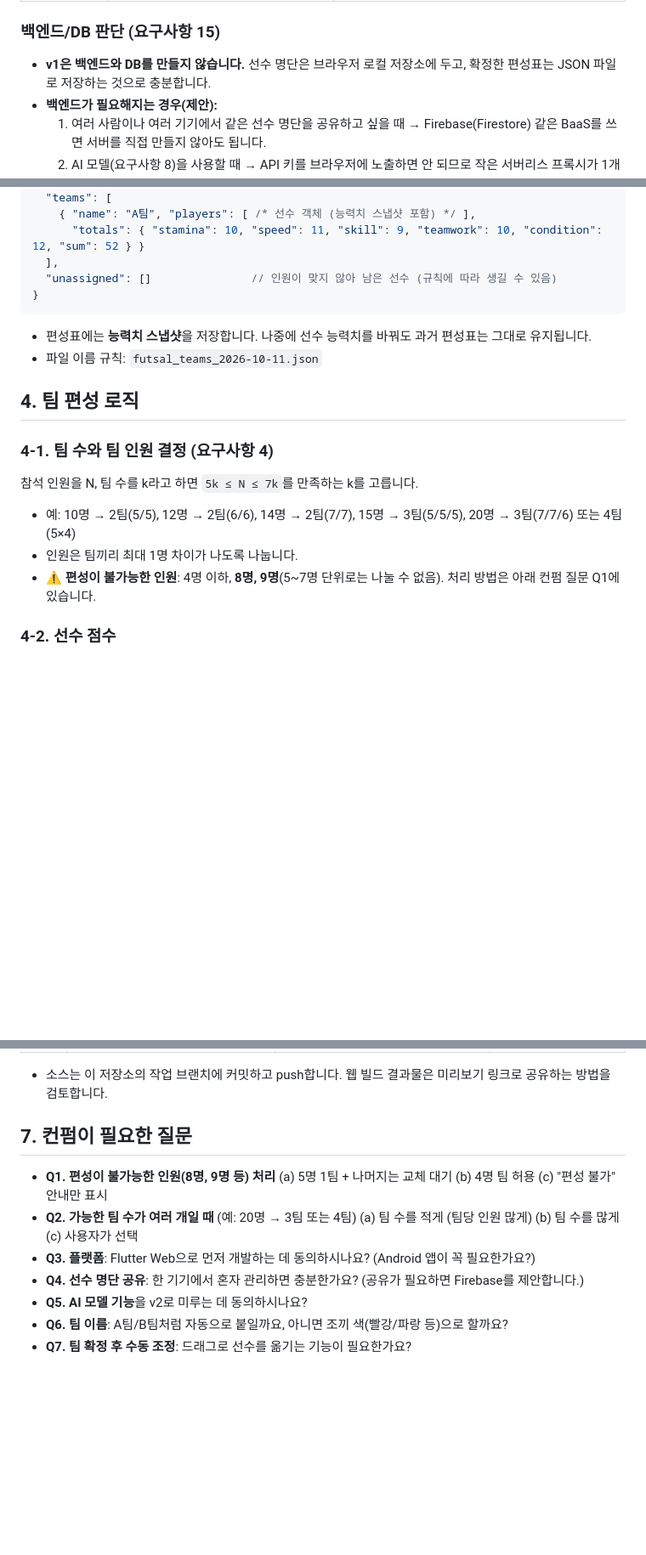
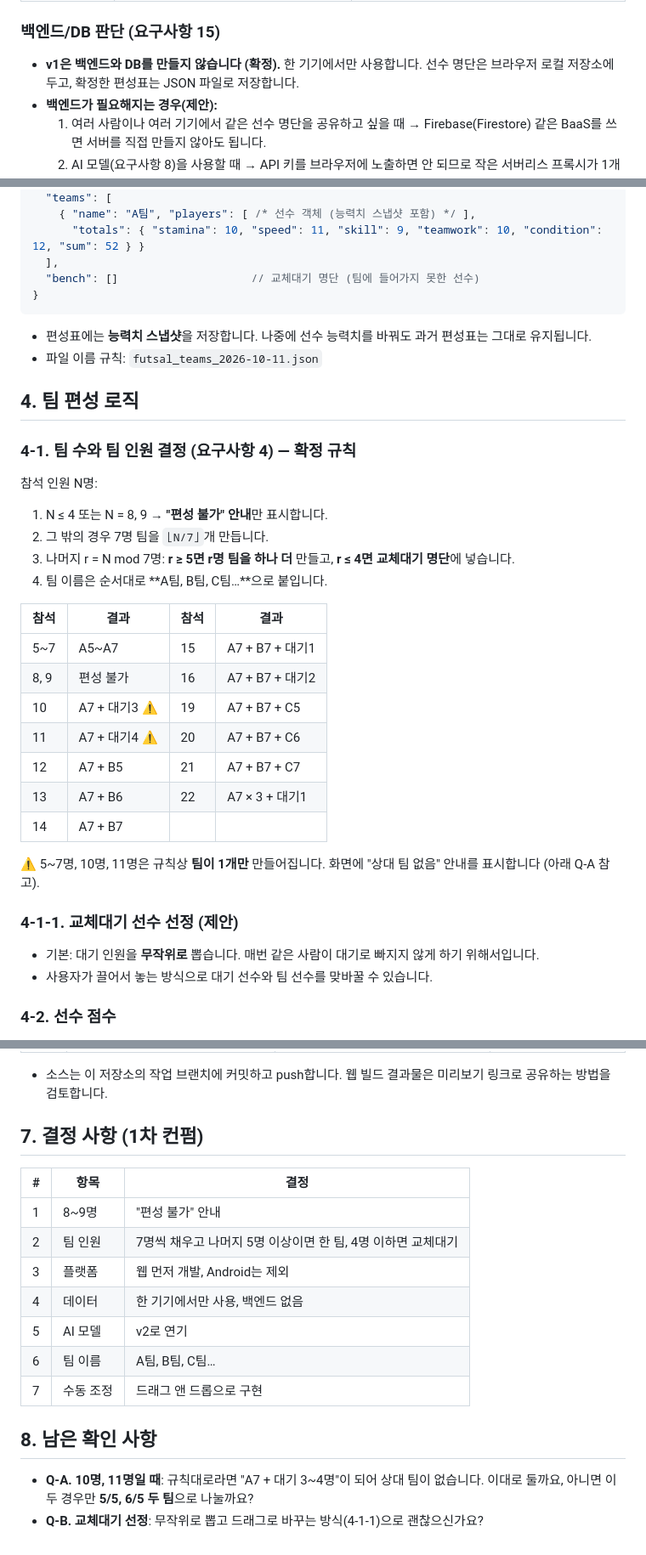
Before and after one commit to modoismyname/demodemo, a Markdown page: docs/DEVELOPMENT_PLAN.md, 3 parts joined by grey strips. Shown at 85% size. GitHub-like rendering; blank space fills up the shorter version.

Commit message:
Update development plan with confirmed decisions
Co-Authored-By: Claude Opus 5.5 <noreply@anthropic.com>
Claude-Session: https://claude.ai/code/session_0146qaWdgGeFtkgJGDNENxpa

````diff
--- a/docs/DEVELOPMENT_PLAN.md
+++ b/docs/DEVELOPMENT_PLAN.md
@@ -19,7 +19,7 @@
 | 날짜 선택 | Flutter 기본 `showDatePicker` (한국어 로케일) | 요구사항 9 |
 
 ### 백엔드/DB 판단 (요구사항 15)
-- **v1은 백엔드와 DB를 만들지 않습니다.** 선수 명단은 브라우저 로컬 저장소에 두고, 확정한 편성표는 JSON 파일로 저장하는 것으로 충분합니다.
+- **v1은 백엔드와 DB를 만들지 않습니다 (확정).** 한 기기에서만 사용합니다. 선수 명단은 브라우저 로컬 저장소에 두고, 확정한 편성표는 JSON 파일로 저장합니다.
 - **백엔드가 필요해지는 경우(제안):**
   1. 여러 사람이나 여러 기기에서 같은 선수 명단을 공유하고 싶을 때 → Firebase(Firestore) 같은 BaaS를 쓰면 서버를 직접 만들지 않아도 됩니다.
   2. AI 모델(요구사항 8)을 사용할 때 → API 키를 브라우저에 노출하면 안 되므로 작은 서버리스 프록시가 1개 필요합니다(예: Cloudflare Workers, Firebase Functions).
@@ -41,7 +41,7 @@
     { "name": "A팀", "players": [ /* 선수 객체 (능력치 스냅샷 포함) */ ],
       "totals": { "stamina": 10, "speed": 11, "skill": 9, "teamwork": 10, "condition": 12, "sum": 52 } }
   ],
-  "unassigned": []               // 인원이 맞지 않아 남은 선수 (규칙에 따라 생길 수 있음)
+  "bench": []                    // 교체대기 명단 (팀에 들어가지 못한 선수)
 }
 ```
 - 편성표에는 **능력치 스냅샷**을 저장합니다. 나중에 선수 능력치를 바꿔도 과거 편성표는 그대로 유지됩니다.
@@ -49,11 +49,28 @@
 
 ## 4. 팀 편성 로직
 
-### 4-1. 팀 수와 팀 인원 결정 (요구사항 4)
-참석 인원을 N, 팀 수를 k라고 하면 `5k ≤ N ≤ 7k`를 만족하는 k를 고릅니다.
-- 예: 10명 → 2팀(5/5), 12명 → 2팀(6/6), 14명 → 2팀(7/7), 15명 → 3팀(5/5/5), 20명 → 3팀(7/7/6) 또는 4팀(5×4)
-- 인원은 팀끼리 최대 1명 차이가 나도록 나눕니다.
-- ⚠️ **편성이 불가능한 인원**: 4명 이하, **8명, 9명**(5~7명 단위로는 나눌 수 없음). 처리 방법은 아래 컨펌 질문 Q1에 있습니다.
+### 4-1. 팀 수와 팀 인원 결정 (요구사항 4) — 확정 규칙
+참석 인원 N명:
+1. N ≤ 4 또는 N = 8, 9 → **"편성 불가" 안내**만 표시합니다.
+2. 그 밖의 경우 7명 팀을 `⌊N/7⌋`개 만듭니다.
+3. 나머지 r = N mod 7명: **r ≥ 5면 r명 팀을 하나 더** 만들고, **r ≤ 4면 교체대기 명단**에 넣습니다.
+4. 팀 이름은 순서대로 **A팀, B팀, C팀…**으로 붙입니다.
+
+| 참석 | 결과 | 참석 | 결과 |
+|---|---|---|---|
+| 5~7 | A5~A7 | 15 | A7 + B7 + 대기1 |
+| 8, 9 | 편성 불가 | 16 | A7 + B7 + 대기2 |
+| 10 | A7 + 대기3 ⚠️ | 19 | A7 + B7 + C5 |
+| 11 | A7 + 대기4 ⚠️ | 20 | A7 + B7 + C6 |
+| 12 | A7 + B5 | 21 | A7 + B7 + C7 |
+| 13 | A7 + B6 | 22 | A7 × 3 + 대기1 |
+| 14 | A7 + B7 | | |
+
+⚠️ 5~7명, 10명, 11명은 규칙상 **팀이 1개만** 만들어집니다. 화면에 "상대 팀 없음" 안내를 표시합니다 (아래 Q-A 참고).
+
+### 4-1-1. 교체대기 선수 선정 (제안)
+- 기본: 대기 인원을 **무작위로** 뽑습니다. 매번 같은 사람이 대기로 빠지지 않게 하기 위해서입니다.
+- 사용자가 끌어서 놓는 방식으로 대기 선수와 팀 선수를 맞바꿀 수 있습니다.
 
 ### 4-2. 선수 점수
 - 기본 점수 = 5개 능력치의 합 (5~15점)
@@ -105,14 +122,19 @@
 
 - 소스는 이 저장소의 작업 브랜치에 커밋하고 push합니다. 웹 빌드 결과물은 미리보기 링크로 공유하는 방법을 검토합니다.
 
-## 7. 컨펌이 필요한 질문
+## 7. 결정 사항 (1차 컨펌)
 
-- **Q1. 편성이 불가능한 인원(8명, 9명 등) 처리**
-  (a) 5명 1팀 + 나머지는 교체 대기 (b) 4명 팀 허용 (c) "편성 불가" 안내만 표시
-- **Q2. 가능한 팀 수가 여러 개일 때** (예: 20명 → 3팀 또는 4팀)
-  (a) 팀 수를 적게 (팀당 인원 많게) (b) 팀 수를 많게 (c) 사용자가 선택
-- **Q3. 플랫폼**: Flutter Web으로 먼저 개발하는 데 동의하시나요? (Android 앱이 꼭 필요한가요?)
-- **Q4. 선수 명단 공유**: 한 기기에서 혼자 관리하면 충분한가요? (공유가 필요하면 Firebase를 제안합니다.)
-- **Q5. AI 모델 기능**을 v2로 미루는 데 동의하시나요?
-- **Q6. 팀 이름**: A팀/B팀처럼 자동으로 붙일까요, 아니면 조끼 색(빨강/파랑 등)으로 할까요?
-- **Q7. 팀 확정 후 수동 조정**: 드래그로 선수를 옮기는 기능이 필요한가요?
+| # | 항목 | 결정 |
+|---|---|---|
+| 1 | 8~9명 | "편성 불가" 안내 |
+| 2 | 팀 인원 | 7명씩 채우고 나머지 5명 이상이면 한 팀, 4명 이하면 교체대기 |
+| 3 | 플랫폼 | 웹 먼저 개발, Android는 제외 |
+| 4 | 데이터 | 한 기기에서만 사용, 백엔드 없음 |
+| 5 | AI 모델 | v2로 연기 |
+| 6 | 팀 이름 | A팀, B팀, C팀… |
+| 7 | 수동 조정 | 드래그 앤 드롭으로 구현 |
+
+## 8. 남은 확인 사항
+
+- **Q-A. 10명, 11명일 때**: 규칙대로라면 "A7 + 대기 3~4명"이 되어 상대 팀이 없습니다. 이대로 둘까요, 아니면 이 두 경우만 **5/5, 6/5 두 팀**으로 나눌까요?
+- **Q-B. 교체대기 선정**: 무작위로 뽑고 드래그로 바꾸는 방식(4-1-1)으로 괜찮으신가요?
````
Also changed, not shown: other parts of docs/DEVELOPMENT_PLAN.md (+8 -8 lines).
